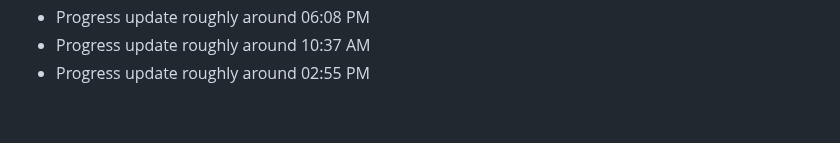
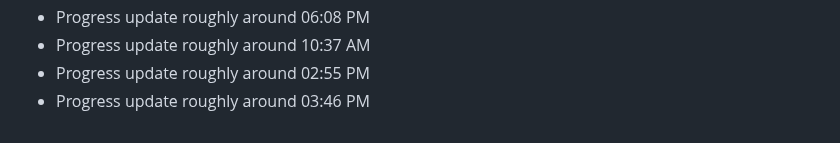
Before and after one commit to clawalone/focuspilot, a Markdown page: docs/dev-notes.md, the part around the change. Drawn GitHub-style.

```diff
--- a/docs/dev-notes.md
+++ b/docs/dev-notes.md
@@ -154,3 +154,4 @@ Tracking daily progress and technical decisions.
 - Progress update roughly around 06:08 PM
 - Progress update roughly around 10:37 AM
 - Progress update roughly around 02:55 PM
+- Progress update roughly around 03:46 PM
```
